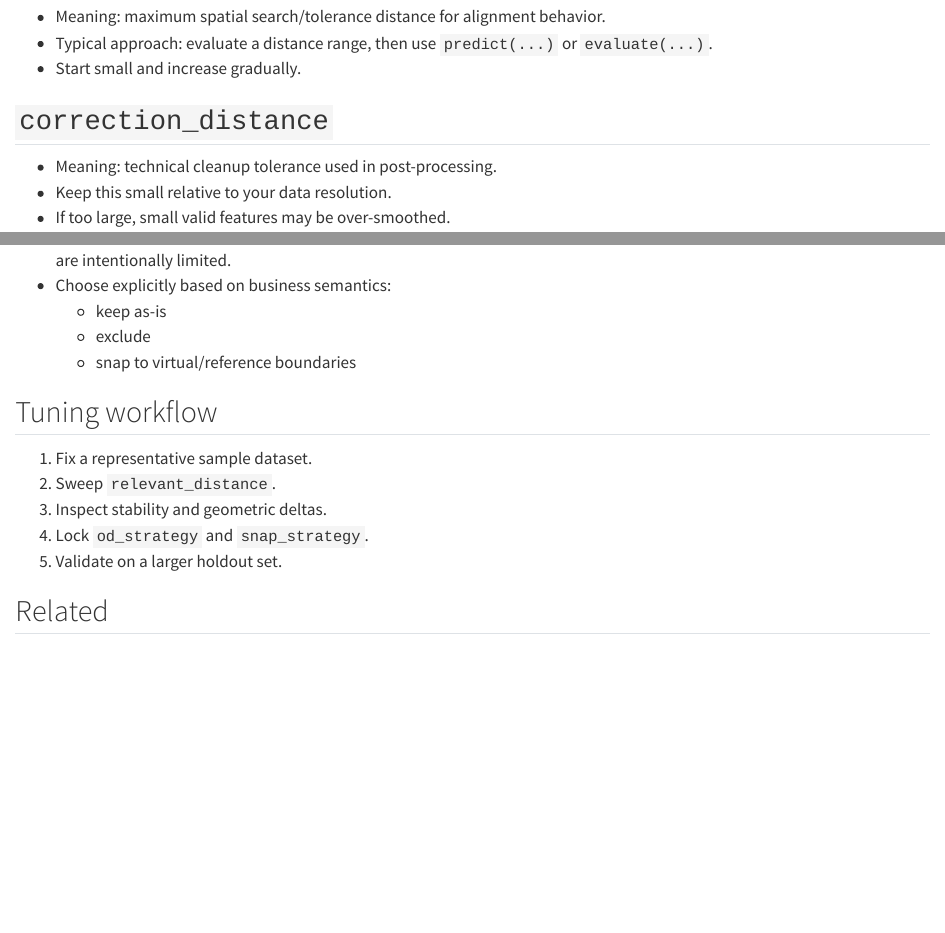
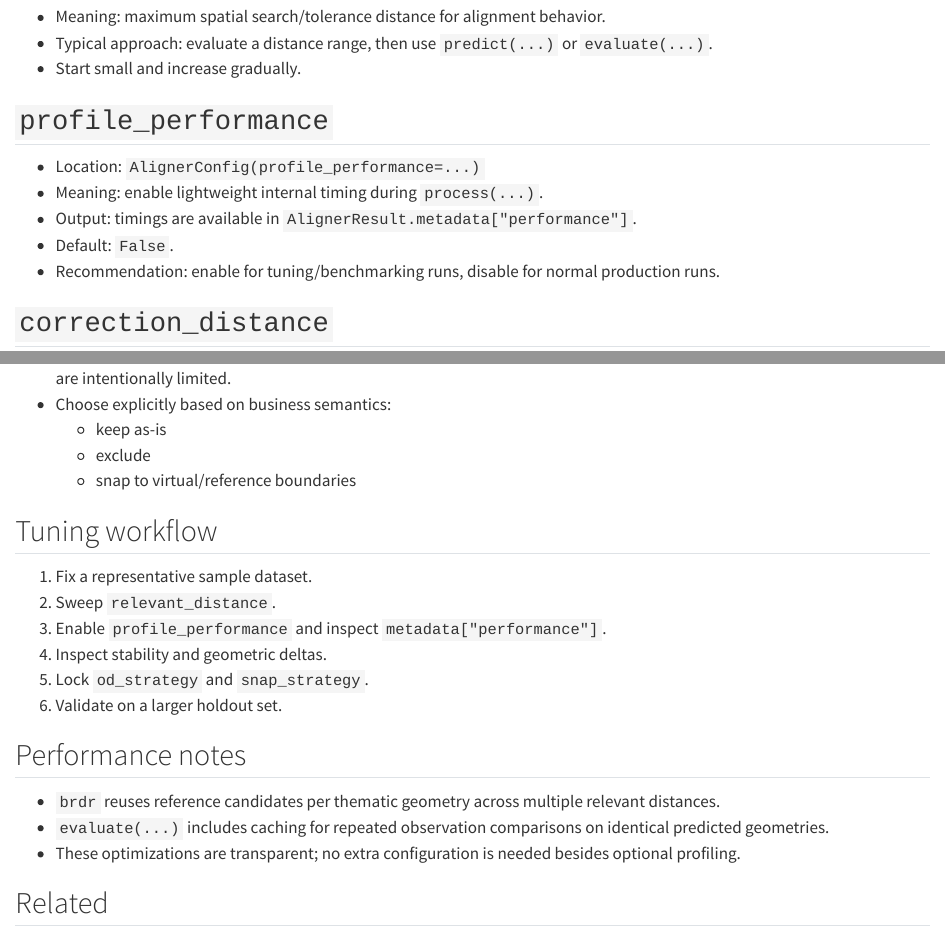
Before and after one commit to OnroerendErfgoed/brdr, a Quarto document (docs/parameter-cookbook.qmd): the page in a window 1100 px wide, from 160 px down, and a second part further down, joined at a grey line. Rendered offline with R 4.5, knitr and Pandoc in place of Quarto, with nearby package versions.

Commit message:
added profile to docs

```diff
--- a/docs/parameter-cookbook.qmd
+++ b/docs/parameter-cookbook.qmd
@@ -7,6 +7,14 @@ This page provides practical guidance for the most important `brdr` parameters.
 - Meaning: maximum spatial search/tolerance distance for alignment behavior.
 - Typical approach: evaluate a distance range, then use `predict(...)` or `evaluate(...)`.
 - Start small and increase gradually.
+
+## `profile_performance`
+
+- Location: `AlignerConfig(profile_performance=...)`
+- Meaning: enable lightweight internal timing during `process(...)`.
+- Output: timings are available in `AlignerResult.metadata["performance"]`.
+- Default: `False`.
+- Recommendation: enable for tuning/benchmarking runs, disable for normal production runs.
 
 ## `correction_distance`
 
@@ -38,9 +46,16 @@ This page provides practical guidance for the most important `brdr` parameters.
 
 1. Fix a representative sample dataset.
 2. Sweep `relevant_distance`.
-3. Inspect stability and geometric deltas.
-4. Lock `od_strategy` and `snap_strategy`.
-5. Validate on a larger holdout set.
+3. Enable `profile_performance` and inspect `metadata["performance"]`.
+4. Inspect stability and geometric deltas.
+5. Lock `od_strategy` and `snap_strategy`.
+6. Validate on a larger holdout set.
+
+## Performance notes
+
+- `brdr` reuses reference candidates per thematic geometry across multiple relevant distances.
+- `evaluate(...)` includes caching for repeated observation comparisons on identical predicted geometries.
+- These optimizations are transparent; no extra configuration is needed besides optional profiling.
 
 ## Related
 
```
Also changed, not shown: README.md.
